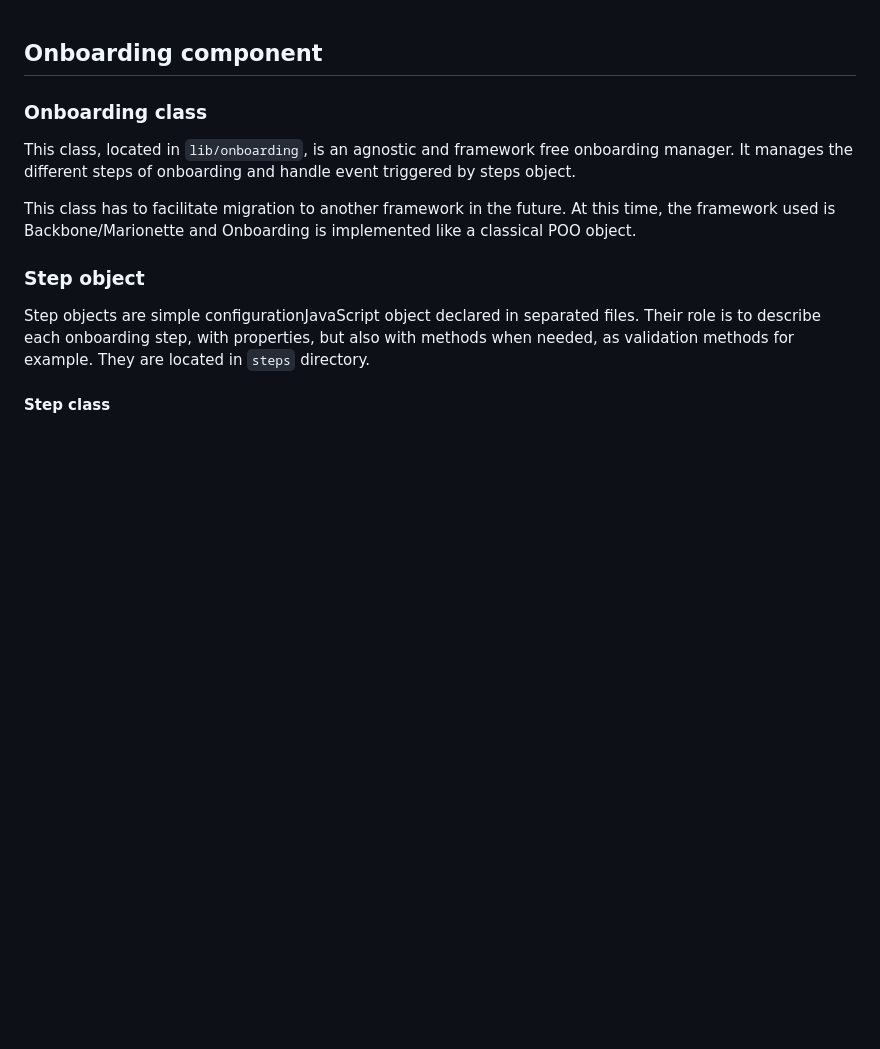
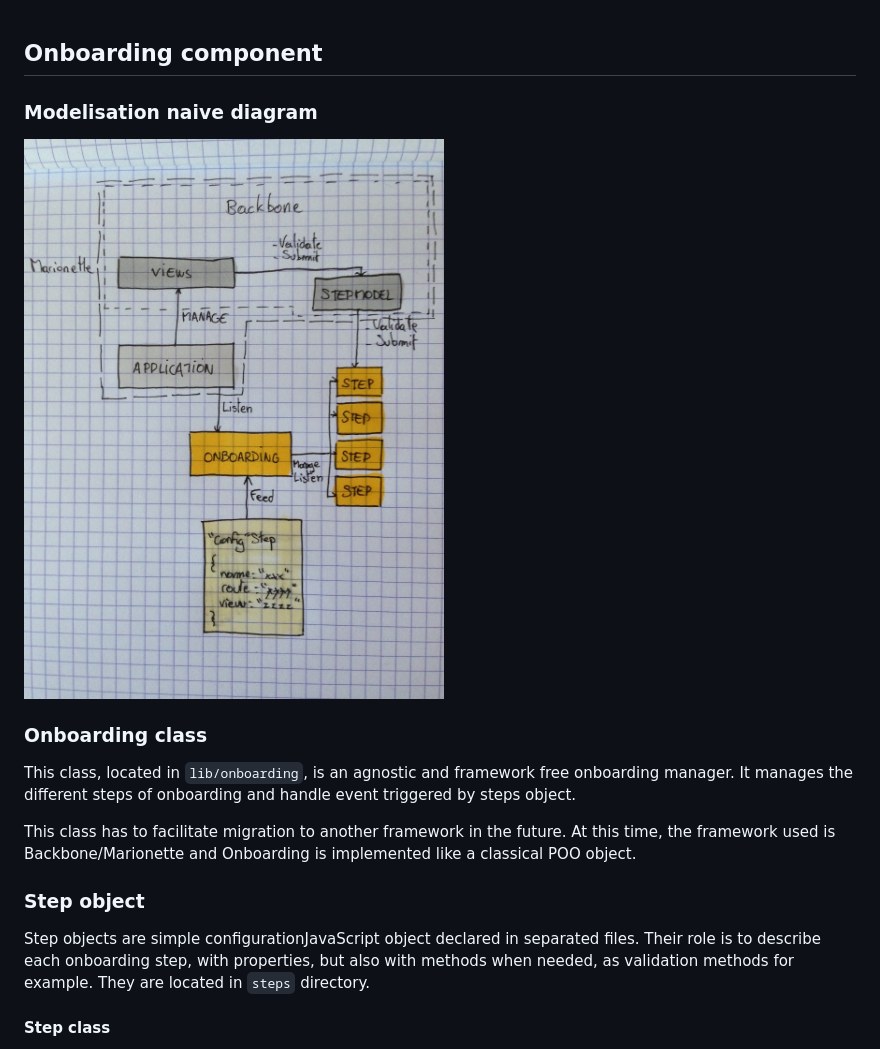
Before and after one commit to cozy/cozy-proxy, a Markdown page: client/doc/onboarding.md, the part around the change. GitHub-like rendering; pictures changed too: client/doc/assets/onboarding-modelisation.jpg (added); blank space fills up the shorter version.

Commit message:
Add modelisation naive diagram in onboarding documentation

```diff
--- a/client/doc/onboarding.md
+++ b/client/doc/onboarding.md
@@ -1,4 +1,7 @@
 ## Onboarding component
+
+### Modelisation naive diagram
+![Modelisation naive diagram](assets/onboarding-modelisation.jpg "Diagram")
 
 ### Onboarding class
 
```
